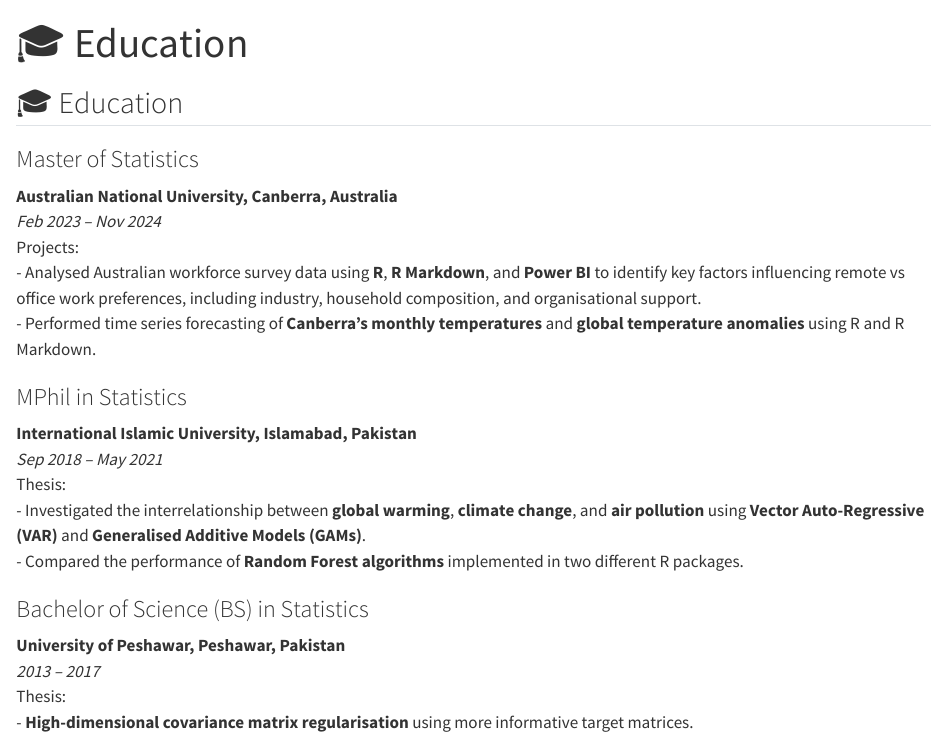
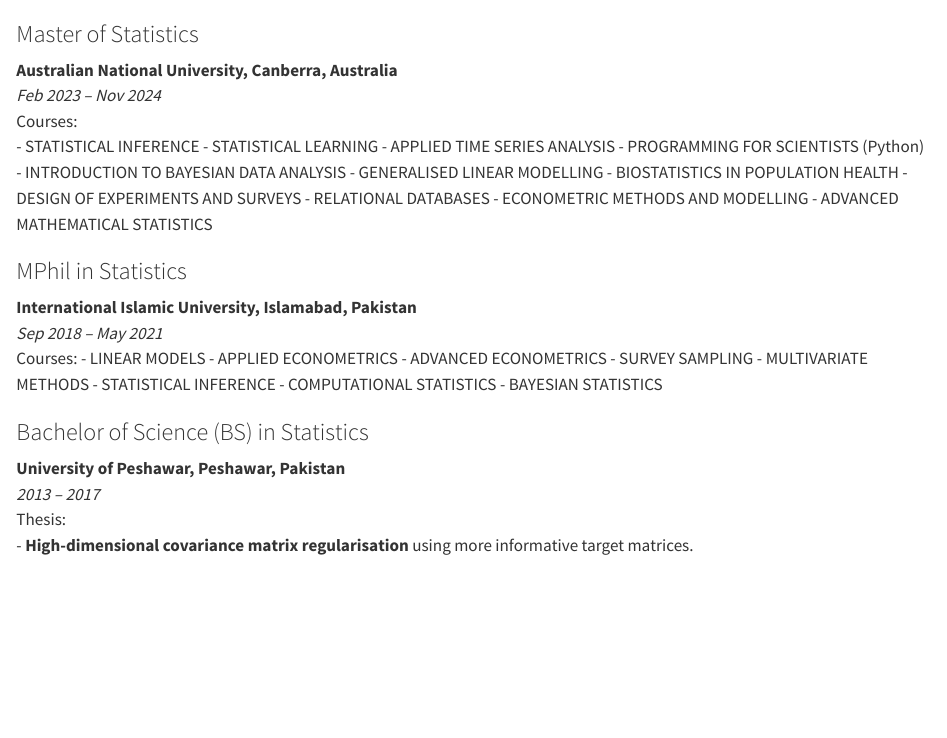
Before and after one commit to Atiqlytics/Atiqlytics.github.io, a Quarto document (Education.qmd): the page in a window 1100 px wide, from its top. Rendered offline with R 4.5, knitr and Pandoc in place of Quarto, with nearby package versions.

Commit message:
Changes in education section

```diff
--- a/Education.qmd
+++ b/Education.qmd
@@ -1,23 +1,36 @@
 ---
-title: "🎓 Education"
+title: ""
 toc: false
 ---
-
-## 🎓 Education
 
 ### Master of Statistics
 **Australian National University, Canberra, Australia**
 *Feb 2023 – Nov 2024*
-Projects:
-- Analysed Australian workforce survey data using **R**, **R Markdown**, and **Power BI** to identify key factors influencing remote vs office work preferences, including industry, household composition, and organisational support.
-- Performed time series forecasting of **Canberra’s monthly temperatures** and **global temperature anomalies** using R and R Markdown.
+Courses:
+- STATISTICAL INFERENCE
+- STATISTICAL LEARNING
+- APPLIED TIME SERIES ANALYSIS
+- PROGRAMMING FOR SCIENTISTS (Python)
+- INTRODUCTION TO BAYESIAN DATA ANALYSIS
+- GENERALISED LINEAR MODELLING
+- BIOSTATISTICS IN POPULATION HEALTH
+- DESIGN OF EXPERIMENTS AND SURVEYS
+- RELATIONAL DATABASES
+- ECONOMETRIC METHODS AND MODELLING
+- ADVANCED MATHEMATICAL STATISTICS
 
 ### MPhil in Statistics
 **International Islamic University, Islamabad, Pakistan**
 *Sep 2018 – May 2021*
-Thesis:
-- Investigated the interrelationship between **global warming**, **climate change**, and **air pollution** using **Vector Auto-Regressive (VAR)** and **Generalised Additive Models (GAMs)**.
-- Compared the performance of **Random Forest algorithms** implemented in two different R packages.
+Courses:
+- LINEAR MODELS
+- APPLIED ECONOMETRICS
+- ADVANCED ECONOMETRICS
+- SURVEY SAMPLING
+- MULTIVARIATE METHODS
+- STATISTICAL INFERENCE
+- COMPUTATIONAL STATISTICS
+- BAYESIAN STATISTICS
 
 ### Bachelor of Science (BS) in Statistics
 **University of Peshawar, Peshawar, Pakistan**
```
